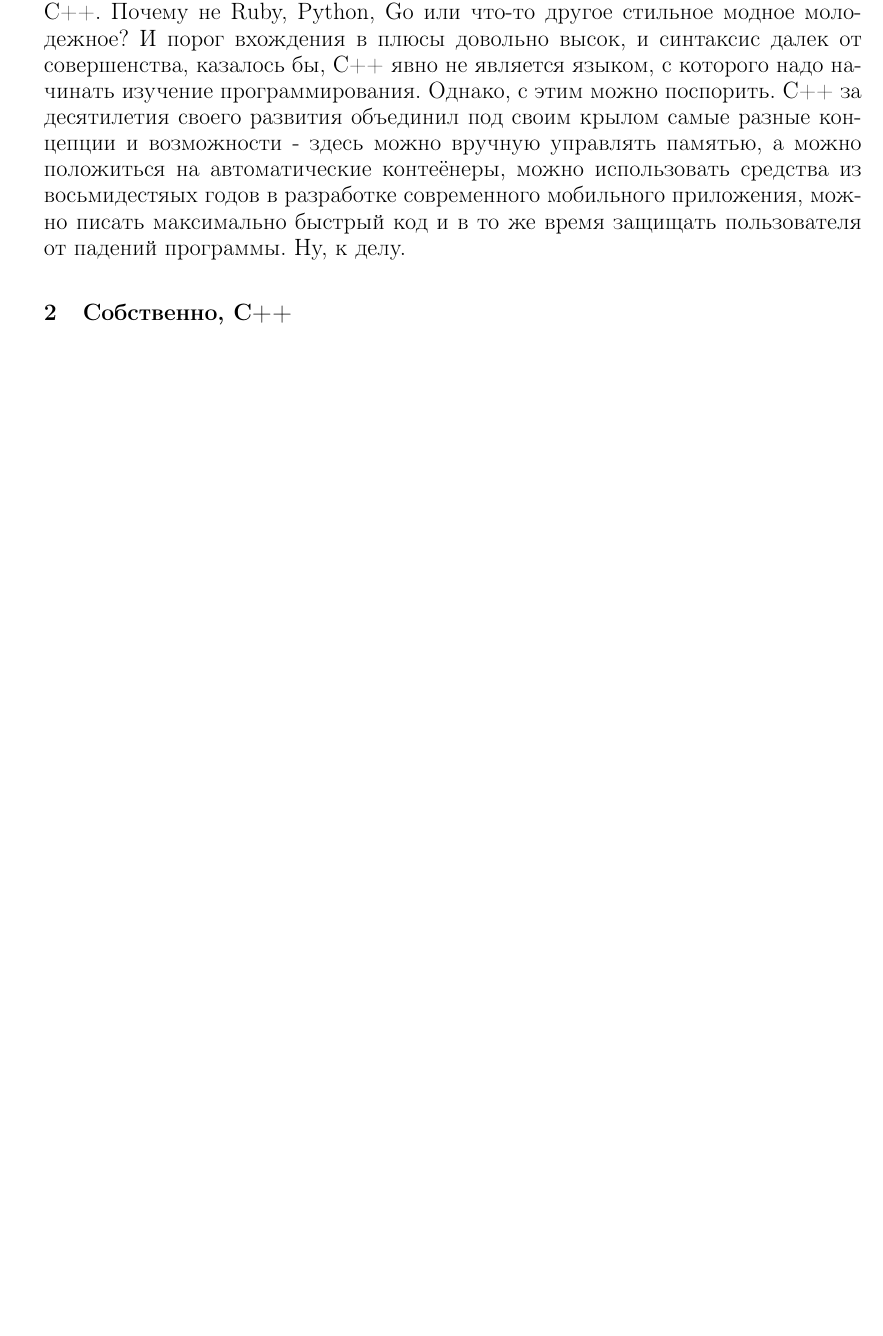
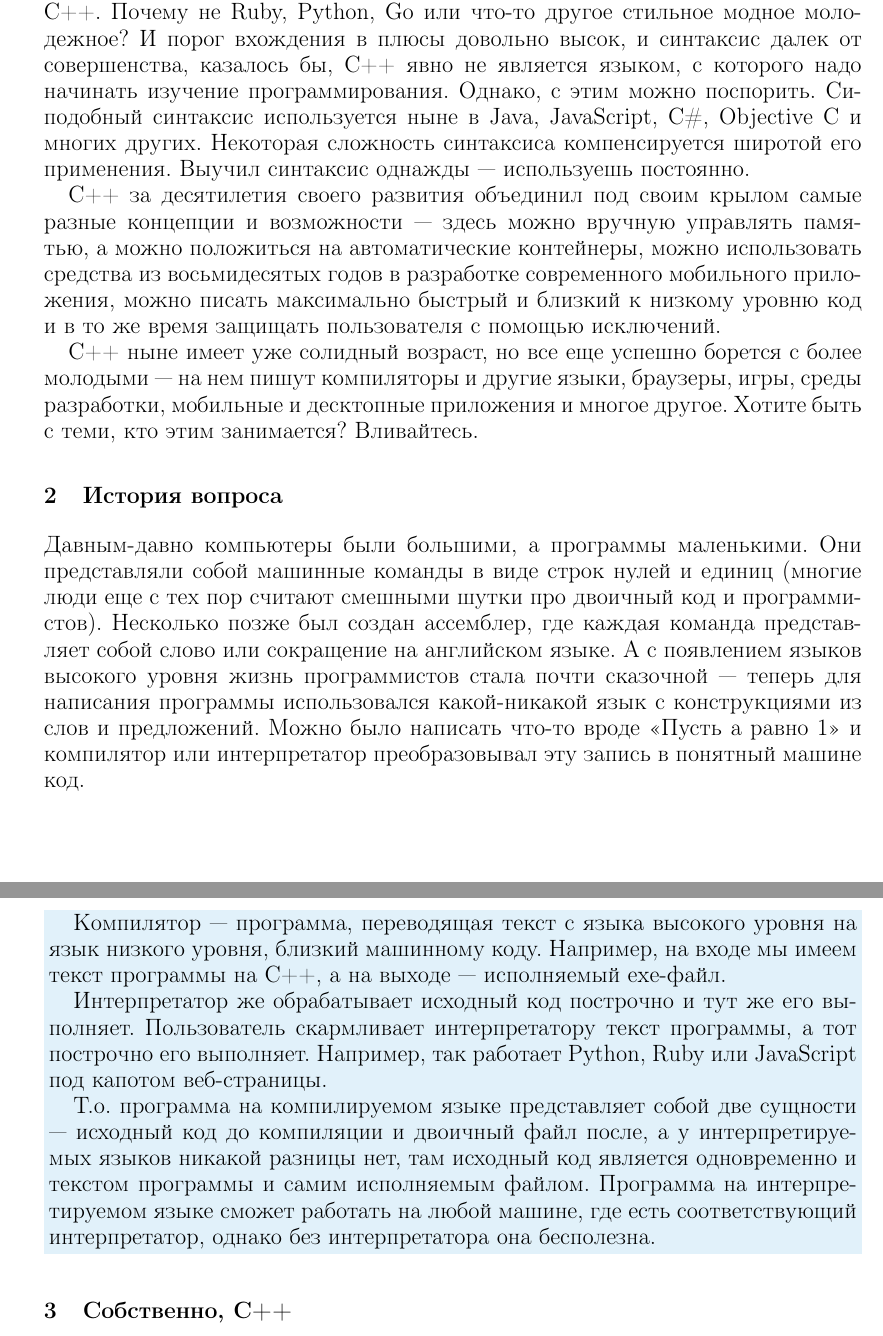
Before and after one commit to VestnikRecensii/Texts, a LaTeX document (Developerslife/cpp/0.tex): part of page 2 of 2 before the commit and two parts of pages 2 and 3 of 3 after it, the two joined at a grey line, cut so that both start at the same text, the shorter picture padded with empty space. Compiled offline with pdfLaTeX.

Commit message:
C++0 changes

```diff
--- a/Developerslife/cpp/0.tex
+++ b/Developerslife/cpp/0.tex
@@ -86,7 +86,25 @@
 }
 \end{lstlisting}
 
-Как вы уже догадались, мы будем изучать программирование на примере C++. Почему не Ruby, Python, Go или что-то другое стильное модное молодежное? И порог вхождения в плюсы довольно высок, и синтаксис далек от совершенства, казалось бы, C++ явно не является языком, с которого надо начинать изучение программирования. Однако, с этим можно поспорить. C++ за десятилетия своего развития объединил под своим крылом самые разные концепции и возможности - здесь можно вручную управлять памятью, а можно положиться на автоматические контеёнеры, можно использовать средства из восьмидестяых годов в разработке современного мобильного приложения, можно писать максимально быстрый код и в то же время защищать пользователя от падений программы. Ну, к делу.
+Как вы уже догадались, мы будем изучать программирование на примере C++. Почему не Ruby, Python, Go или что-то другое стильное модное молодежное? И порог вхождения в плюсы довольно высок, и синтаксис далек от совершенства, казалось бы, C++ явно не является языком, с которого надо начинать изучение программирования. Однако, с этим можно поспорить. Си-подобный синтаксис используется ныне в Java, JavaScript, C\#, Objective C и многих других. Некоторая сложность синтаксиса компенсируется широтой его применения. Выучил синтаксис однажды --- используешь постоянно.
+
+C++ за десятилетия своего развития объединил под своим крылом самые разные концепции и возможности --- здесь можно вручную управлять памятью, а можно положиться на автоматические контейнеры, можно использовать средства из восьмидесятых годов в разработке современного мобильного приложения, можно писать максимально быстрый и близкий к низкому уровню код и в то же время защищать пользователя с помощью исключений.
+
+C++ ныне имеет уже солидный возраст, но все еще успешно борется с более молодыми --- на нем пишут компиляторы и другие языки, браузеры, игры, среды разработки, мобильные и десктопные приложения и многое другое. Хотите быть с теми, кто этим занимается? Вливайтесь.
+
+\section{История вопроса}
+
+Давным-давно компьютеры были большими, а программы маленькими. Они представляли собой машинные команды в виде строк нулей и единиц (многие люди еще с тех пор считают смешными шутки про двоичный код и программистов). Несколько позже был создан ассемблер, где каждая команда представляет собой слово или сокращение на английском языке. А с появлением языков высокого уровня жизнь программистов стала почти сказочной --- теперь для написания программы использовался какой-никакой язык с конструкциями из слов и предложений. Можно было написать что-то вроде <<Пусть а равно 1>> и компилятор или интерпретатор преобразовывал эту запись в понятный машине код.
+
+\fordummies{
+
+Компилятор --- программа, переводящая текст с языка высокого уровня на язык низкого уровня, близкий машинному коду. Например, на входе мы имеем текст программы на C++, а на выходе --- исполняемый exe-файл.
+
+Интерпретатор же обрабатывает исходный код построчно и тут же его выполняет. Пользователь скармливает интерпретатору текст программы, а тот построчно его выполняет. Например, так работает Python, Ruby или JavaScript под капотом веб-страницы.
+
+Т.о. программа на компилируемом языке представляет собой две сущности --- исходный код до компиляции и двоичный файл после, а у интерпретируемых языков никакой разницы нет, там исходный код является одновременно и текстом программы и самим исполняемым файлом. Программа на интерпретируемом языке сможет работать на любой машине, где есть соответствующий интерпретатор, однако без интерпретатора она бесполезна.
+
+}
 
 \section{Собственно, C++}
 
```
Also changed, not shown: Developerslife/cpp/0.tex (8 more changed lines).
